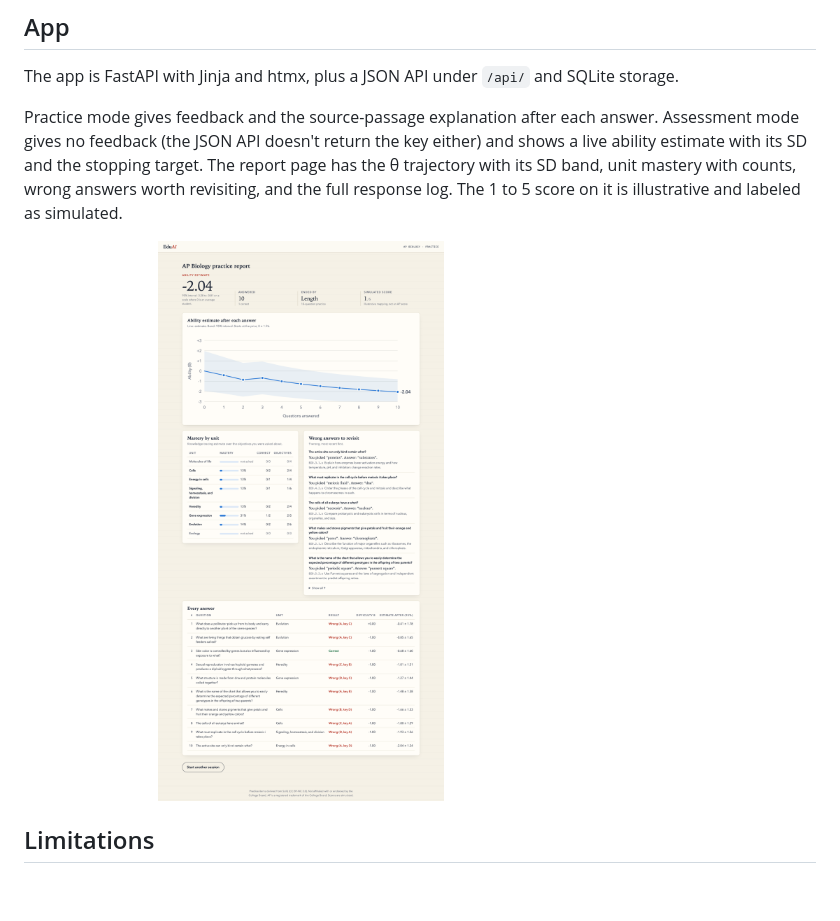
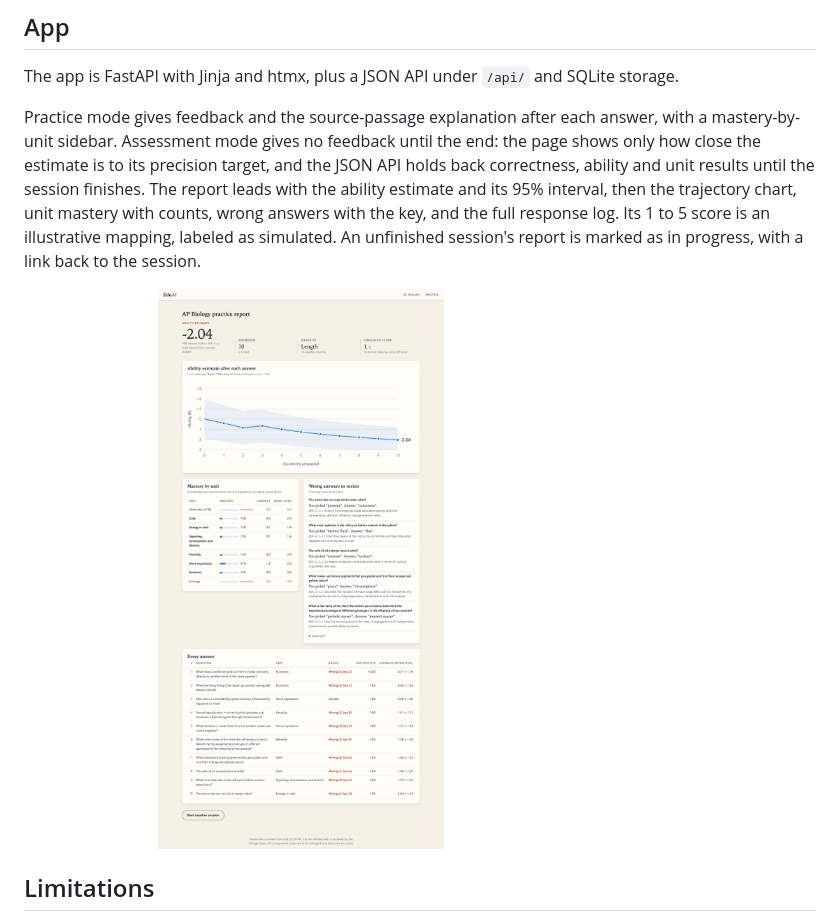
Before and after one commit to krishmdev/eduai, a Markdown page: README.md, the part around one of its changes. Drawn GitHub-style; blank space fills up the shorter version.

Commit message:
readme: app section matches the assessment and report changes

```diff
--- a/README.md
+++ b/README.md
@@ -287,9 +287,11 @@ The estimators behave as designed in this simulation. These results say nothing
 
 The app is FastAPI with Jinja and htmx, plus a JSON API under `/api/` and SQLite storage.
 
-Practice mode gives feedback and the source-passage explanation after each answer. Assessment
-mode gives no feedback (the JSON API doesn't return the key either) and shows a live ability
-estimate with its SD and the stopping target. The report page has the θ trajectory with its SD
-band, unit mastery with counts, wrong answers worth revisiting, and the full response log. The
-1 to 5 score on it is illustrative and labeled as simulated.
+Practice mode gives feedback and the source-passage explanation after each answer, with a
+mastery-by-unit sidebar. Assessment mode gives no feedback until the end: the page shows only how
+close the estimate is to its precision target, and the JSON API holds back correctness, ability
+and unit results until the session finishes. The report leads with the ability estimate and its
+95% interval, then the trajectory chart, unit mastery with counts, wrong answers with the key, and
+the full response log. Its 1 to 5 score is an illustrative mapping, labeled as simulated. An
+unfinished session's report is marked as in progress, with a link back to the session.
 
```
Also changed, not shown: other parts of README.md (+1 -1 lines).
